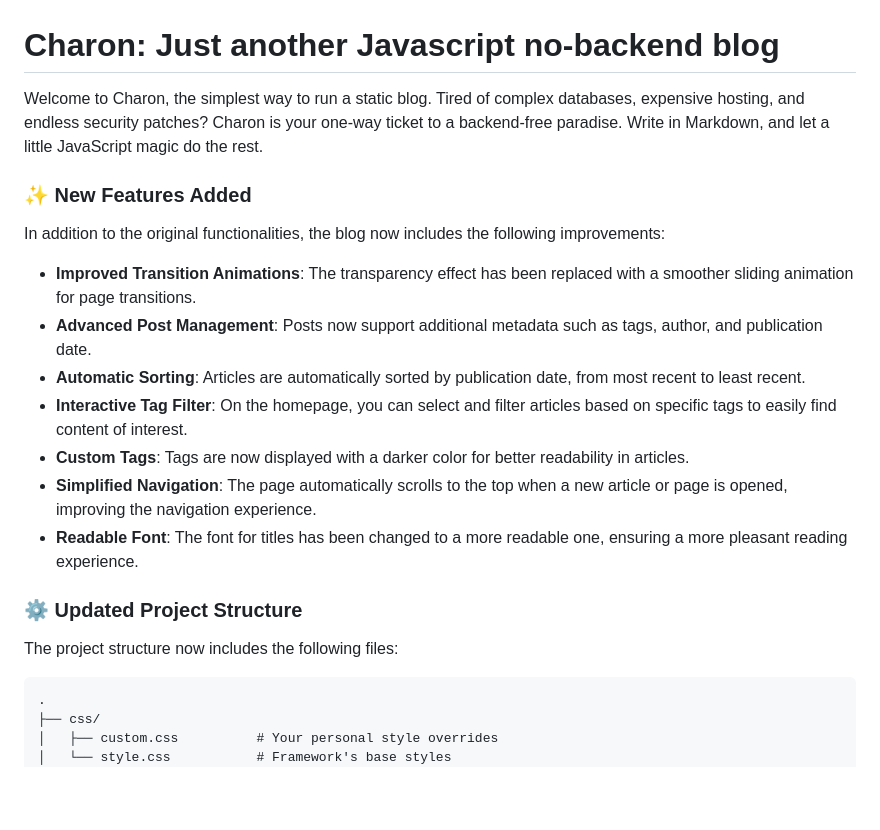
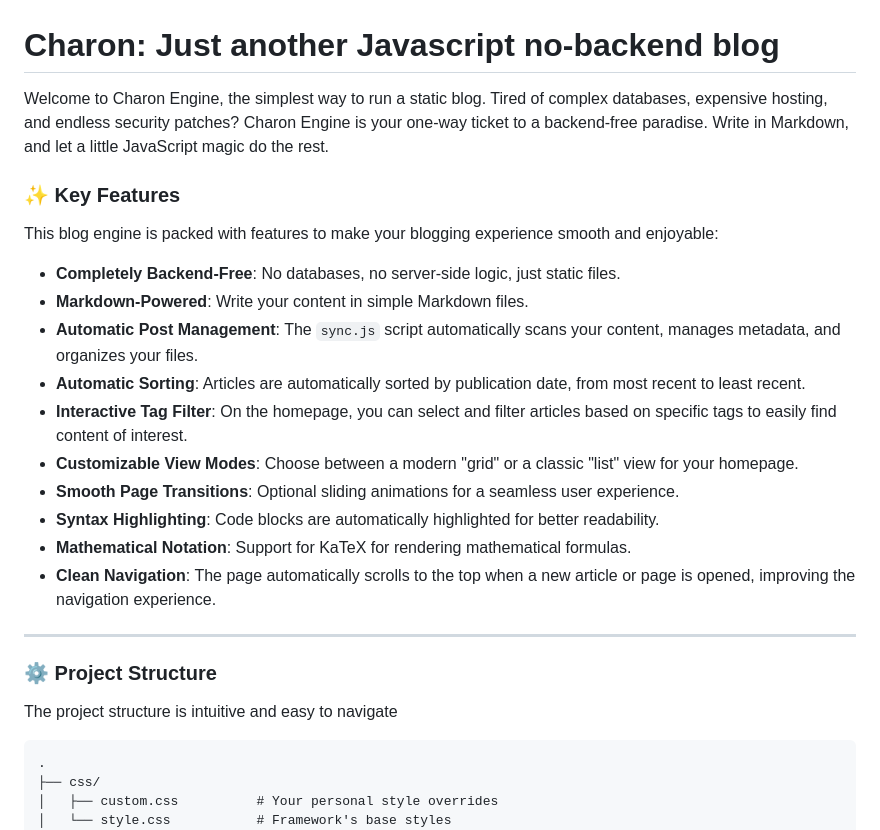
Before and after one commit to cttynul/charon, a Markdown page: README.md, the part around the change printed below. GitHub-like rendering; blank space fills up the shorter version.

````diff
--- a/README.md
+++ b/README.md
@@ -1,22 +1,27 @@
 # Charon: Just another Javascript no-backend blog
 
-Welcome to Charon, the simplest way to run a static blog. Tired of complex databases, expensive hosting, and endless security patches? Charon is your one-way ticket to a backend-free paradise. Write in Markdown, and let a little JavaScript magic do the rest.
+Welcome to Charon Engine, the simplest way to run a static blog. Tired of complex databases, expensive hosting, and endless security patches? Charon Engine is your one-way ticket to a backend-free paradise. Write in Markdown, and let a little JavaScript magic do the rest.
 
-### ✨ New Features Added
+### ✨ Key Features
 
-In addition to the original functionalities, the blog now includes the following improvements:
+This blog engine is packed with features to make your blogging experience smooth and enjoyable:
 
-* **Improved Transition Animations**: The transparency effect has been replaced with a smoother sliding animation for page transitions.
-* **Advanced Post Management**: Posts now support additional metadata such as tags, author, and publication date.
+* **Completely Backend-Free**: No databases, no server-side logic, just static files.
+* **Markdown-Powered**: Write your content in simple Markdown files.
+* **Automatic Post Management**: The `sync.js` script automatically scans your content, manages metadata, and organizes your files.
 * **Automatic Sorting**: Articles are automatically sorted by publication date, from most recent to least recent.
 * **Interactive Tag Filter**: On the homepage, you can select and filter articles based on specific tags to easily find content of interest.
-* **Custom Tags**: Tags are now displayed with a darker color for better readability in articles.
-* **Simplified Navigation**: The page automatically scrolls to the top when a new article or page is opened, improving the navigation experience.
-* **Readable Font**: The font for titles has been changed to a more readable one, ensuring a more pleasant reading experience.
+* **Customizable View Modes**: Choose between a modern "grid" or a classic "list" view for your homepage.
+* **Smooth Page Transitions**: Optional sliding animations for a seamless user experience.
+* **Syntax Highlighting**: Code blocks are automatically highlighted for better readability.
+* **Mathematical Notation**: Support for KaTeX for rendering mathematical formulas.
+* **Clean Navigation**: The page automatically scrolls to the top when a new article or page is opened, improving the navigation experience.
 
-### ⚙️ Updated Project Structure
+---
 
-The project structure now includes the following files:
+### ⚙️ Project Structure
+
+The project structure is intuitive and easy to navigate
 
 ```
 .
````
Also changed, not shown: other parts of README.md (+18 -12 lines).
